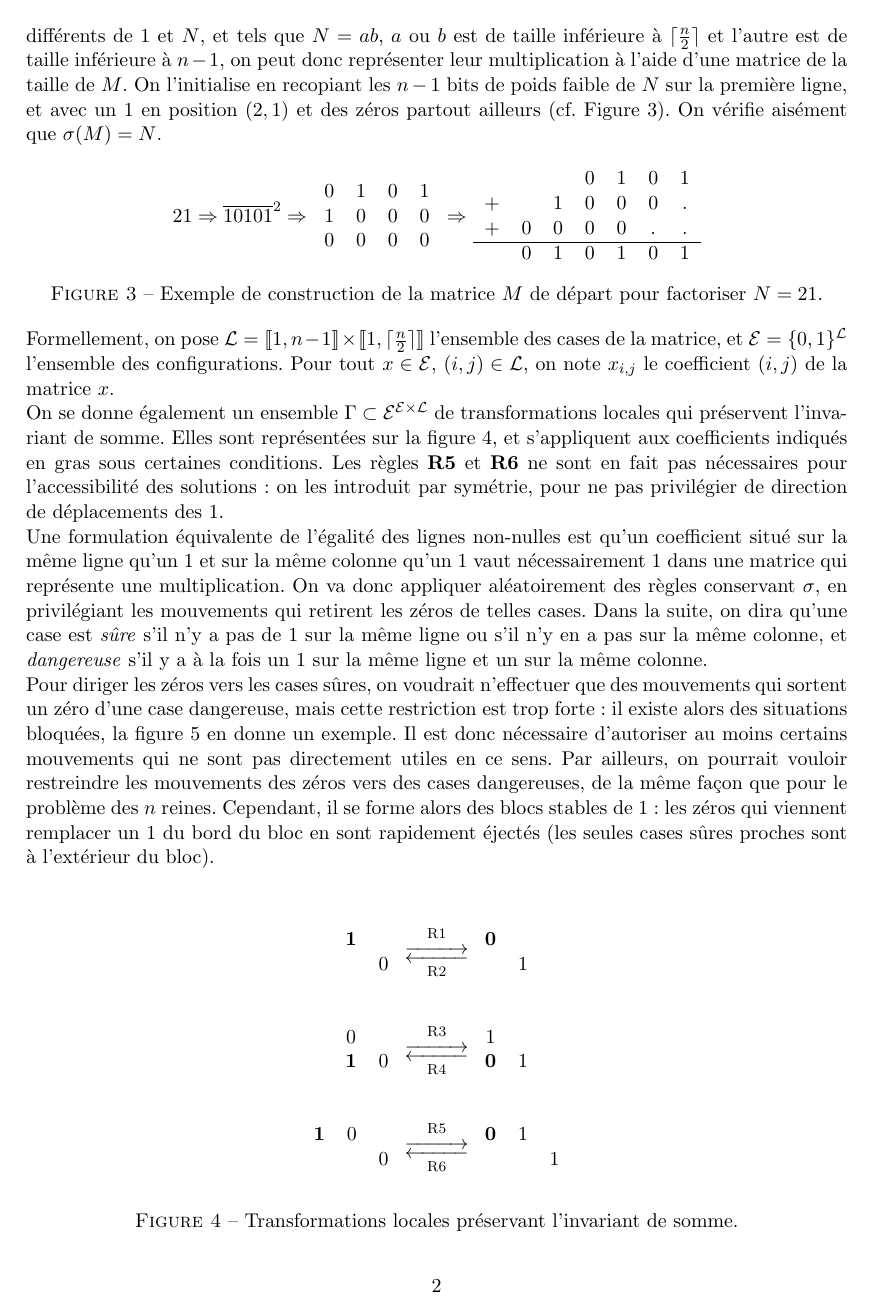
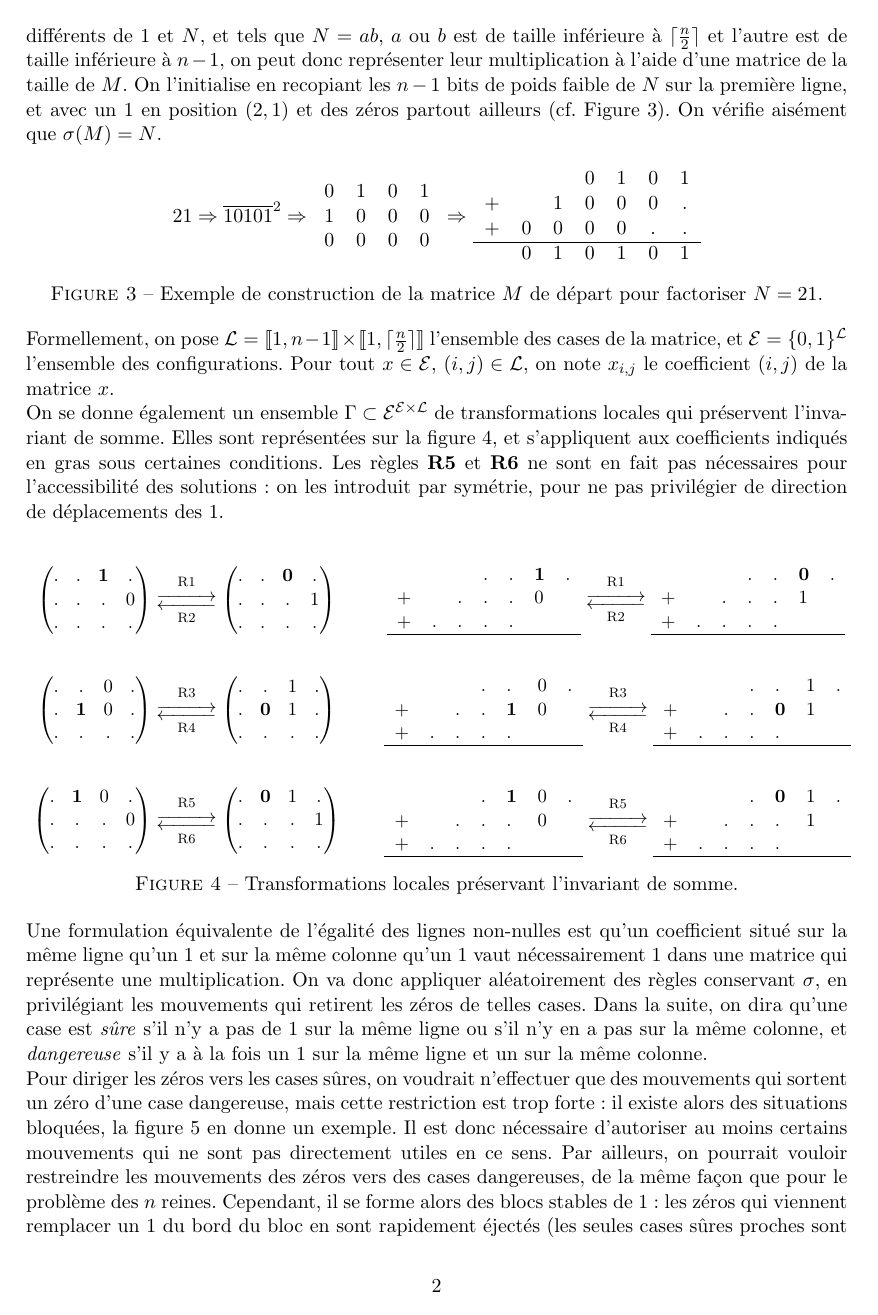
Before and after one commit to raphaelrieuhelft/factorising-automata, a LaTeX document (factorisation.tex): page 2 of 7. Compiled offline with LaTeX, dvips and Ghostscript.

Commit message:
mise en page, illustration des transformations conservant la somme

```diff
--- a/factorisation.tex
+++ b/factorisation.tex
@@ -1,10 +1,12 @@
 \documentclass[11pt, openany, a4paper]{article}
+\usepackage{etex}
 \usepackage{fullpage}
 \usepackage{pstricks,pstricks-add,pst-math,pst-xkey}
 \usepackage[frenchb]{babel}
 %\usepackage{slashbox}
 \usepackage{graphicx}
 \usepackage{amsmath,amssymb,amstext,amsthm}
+\usepackage{mathtools}
 %\usepackage{comment}
 \usepackage[utf8]{inputenc}
 \usepackage[OT1]{fontenc}
@@ -189,10 +191,18 @@ On se donne également un ensemble $\Gamma \subset \E^{\E\times\La}$ de transfor
 
 %On se donne donc un ensemble $\Gamma$ de six transformations locales qui conservent $\sigma$. Elles sont représentées sur la figure~$3$. Plus
 
+\begin{figure}[hbt]
+\centering
 
-\begin{figure}
-\centering
+\resizebox{\textwidth}{!}{
+\begin{minipage}{0.4\textwidth}
 \[
-\begin{tabular}{cc}
-\textbf 1& \\
- &0\\
+\begin{pmatrix}
+.&.&\textbf 1&.\\
+.&.&.&0\\
+.&.&.&.\\
+\end{pmatrix}
+\mathrel{\mathop{\longrightleftarrows}^{\mathrm{R1}}_{\mathrm{R2}}}
+\begin{pmatrix}
+.&.&\textbf 0&.\\
+.&.&.&1\\
@@ -198,0 +221 @@ On se donne également un ensemble $\Gamma \subset \E^{\E\times\La}$ de transfor
+.&.&1&.\\
@@ -199,38 +284,60 @@ On se donne également un ensemble $\Gamma \subset \E^{\E\times\La}$ de transfor
+\end{minipage}
+\qquad
+\begin{minipage}{0.6\textwidth}
+\[
+\begin{tabular}{lllllll}
+&&&.&.&\textbf 1&. \\
++&&.&.&.&0&\\
++&.&.&.&.&&\\
+\hline
 \end{tabular}
 \mathrel{\mathop{\longrightleftarrows}^{\mathrm{R1}}_{\mathrm{R2}}}
-\begin{tabular}{cc}
-\textbf 0& \\
- &1\\
-\end{tabular}
-\]
-
-
-\[
-\begin{tabular}{cc}
-0& \\
-\textbf 1&0\\
-\end{tabular}
-\mathrel{\mathop{\longrightleftarrows}^{\mathrm{R3}}_{\mathrm{R4}}}
-\begin{tabular}{cc}
-1& \\
-\textbf 0&1\\
+\begin{tabular}{lllllll}
+&&&.&.&\textbf 0&. \\
++&&.&.&.&1&\\
++&.&.&.&.&&\\
+\hline
 \end{tabular}
 \]
 
 \[
-\begin{tabular}{ccc}
-\textbf 1&0&\\
-&&0\\
+\begin{tabular}{lllllll}
+&&&.&.&0&. \\
++&&.&.&\textbf 1&0&\\
++&.&.&.&.&&\\
+\hline
 \end{tabular}
-\mathrel{\mathop{\longrightleftarrows}^{\mathrm{R5}}_{\mathrm{R6}}}
-\begin{tabular}{ccc}
-\textbf 0&1&\\
-&&1\\
+\mathrel{\mathop{\longrightleftarrows}^{\mathrm{R3}}_{\mathrm{R4}}}
+\begin{tabular}{lllllll}
+&&&.&.&1&. \\
++&&.&.&\textbf 0&1&\\
++&.&.&.&.&&\\
+\hline
 \end{tabular}
 \]
 
+\[
+\begin{tabular}{lllllll}
+&&&.&\textbf 1&0&. \\
++&&.&.&.&0&\\
++&.&.&.&.&&\\
+\hline
+\end{tabular}
+\mathrel{\mathop{\longrightleftarrows}^{\mathrm{R5}}_{\mathrm{R6}}}
+\begin{tabular}{lllllll}
+&&&.&\textbf 0&1&. \\
++&&.&.&.&1&\\
++&.&.&.&.&&\\
+\hline
+\end{tabular}
+\]
+%\caption{Illustration.}
+\end{minipage}}
+
 \caption{Transformations locales préservant l'invariant de somme.}
+
 \label{fig:rules}
+
 \end{figure}
 
 
```
Also changed, not shown: factorisation.pdf, factorisation.tex (79 more changed lines).
